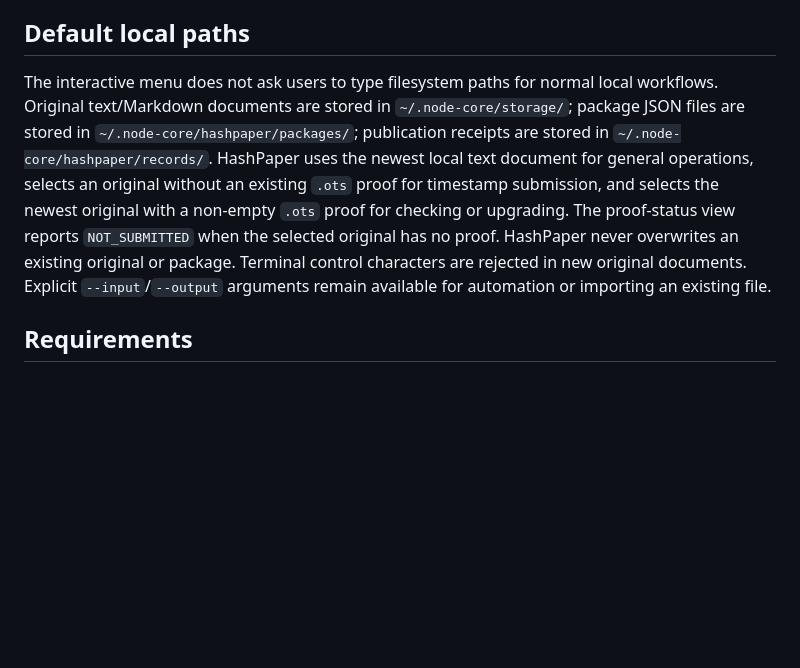
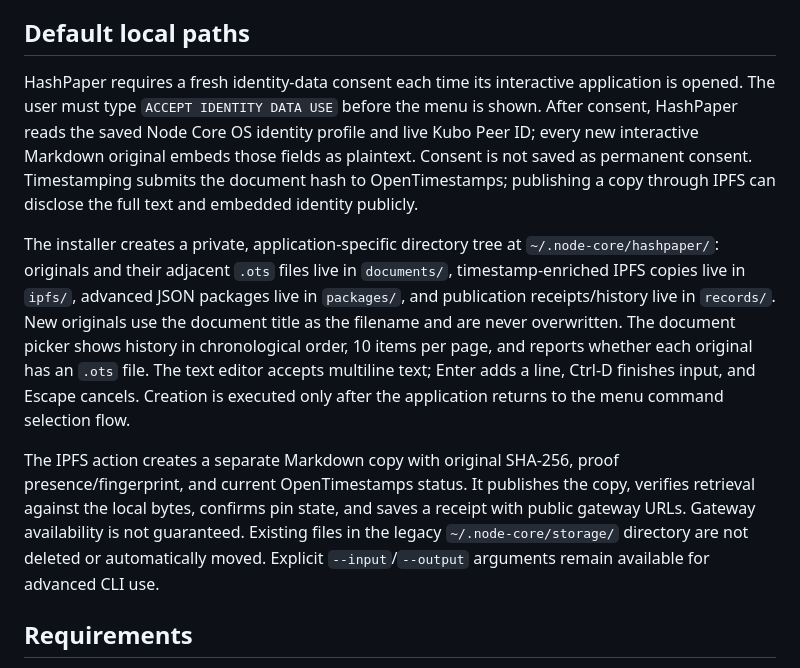
Before and after one commit to byLAEV/Node-Core-OS, a Markdown page: applications/hashpaper/INSTALL.md, the part around the change. GitHub-like rendering; blank space fills up the shorter version.

Commit message:
Document identity consent, dedicated storage, and IPFS history workflows

```diff
--- a/applications/hashpaper/INSTALL.md
+++ b/applications/hashpaper/INSTALL.md
@@ -4,7 +4,11 @@ HashPaper is shipped as part of the Node Core OS application code and appears in
 
 ## Default local paths
 
-The interactive menu does not ask users to type filesystem paths for normal local workflows. Original text/Markdown documents are stored in `~/.node-core/storage/`; package JSON files are stored in `~/.node-core/hashpaper/packages/`; publication receipts are stored in `~/.node-core/hashpaper/records/`. HashPaper uses the newest local text document for general operations, selects an original without an existing `.ots` proof for timestamp submission, and selects the newest original with a non-empty `.ots` proof for checking or upgrading. The proof-status view reports `NOT_SUBMITTED` when the selected original has no proof. HashPaper never overwrites an existing original or package. Terminal control characters are rejected in new original documents. Explicit `--input`/`--output` arguments remain available for automation or importing an existing file.
+HashPaper requires a fresh identity-data consent each time its interactive application is opened. The user must type `ACCEPT IDENTITY DATA USE` before the menu is shown. After consent, HashPaper reads the saved Node Core OS identity profile and live Kubo Peer ID; every new interactive Markdown original embeds those fields as plaintext. Consent is not saved as permanent consent. Timestamping submits the document hash to OpenTimestamps; publishing a copy through IPFS can disclose the full text and embedded identity publicly.
+
+The installer creates a private, application-specific directory tree at `~/.node-core/hashpaper/`: originals and their adjacent `.ots` files live in `documents/`, timestamp-enriched IPFS copies live in `ipfs/`, advanced JSON packages live in `packages/`, and publication receipts/history live in `records/`. New originals use the document title as the filename and are never overwritten. The document picker shows history in chronological order, 10 items per page, and reports whether each original has an `.ots` file. The text editor accepts multiline text; Enter adds a line, Ctrl-D finishes input, and Escape cancels. Creation is executed only after the application returns to the menu command selection flow.
+
+The IPFS action creates a separate Markdown copy with original SHA-256, proof presence/fingerprint, and current OpenTimestamps status. It publishes the copy, verifies retrieval against the local bytes, confirms pin state, and saves a receipt with public gateway URLs. Gateway availability is not guaranteed. Existing files in the legacy `~/.node-core/storage/` directory are not deleted or automatically moved. Explicit `--input`/`--output` arguments remain available for advanced CLI use.
 
 ## Requirements
 
```
